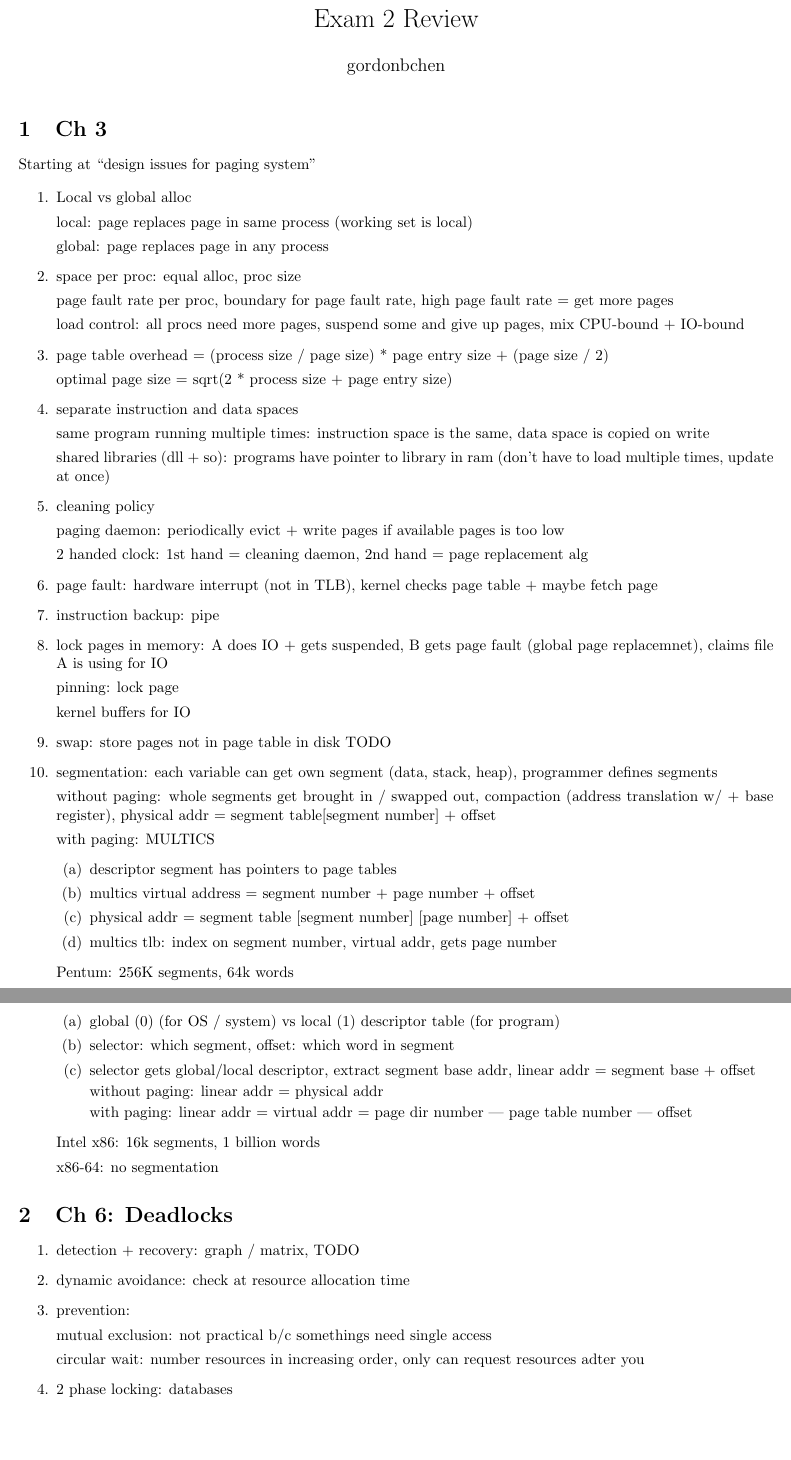
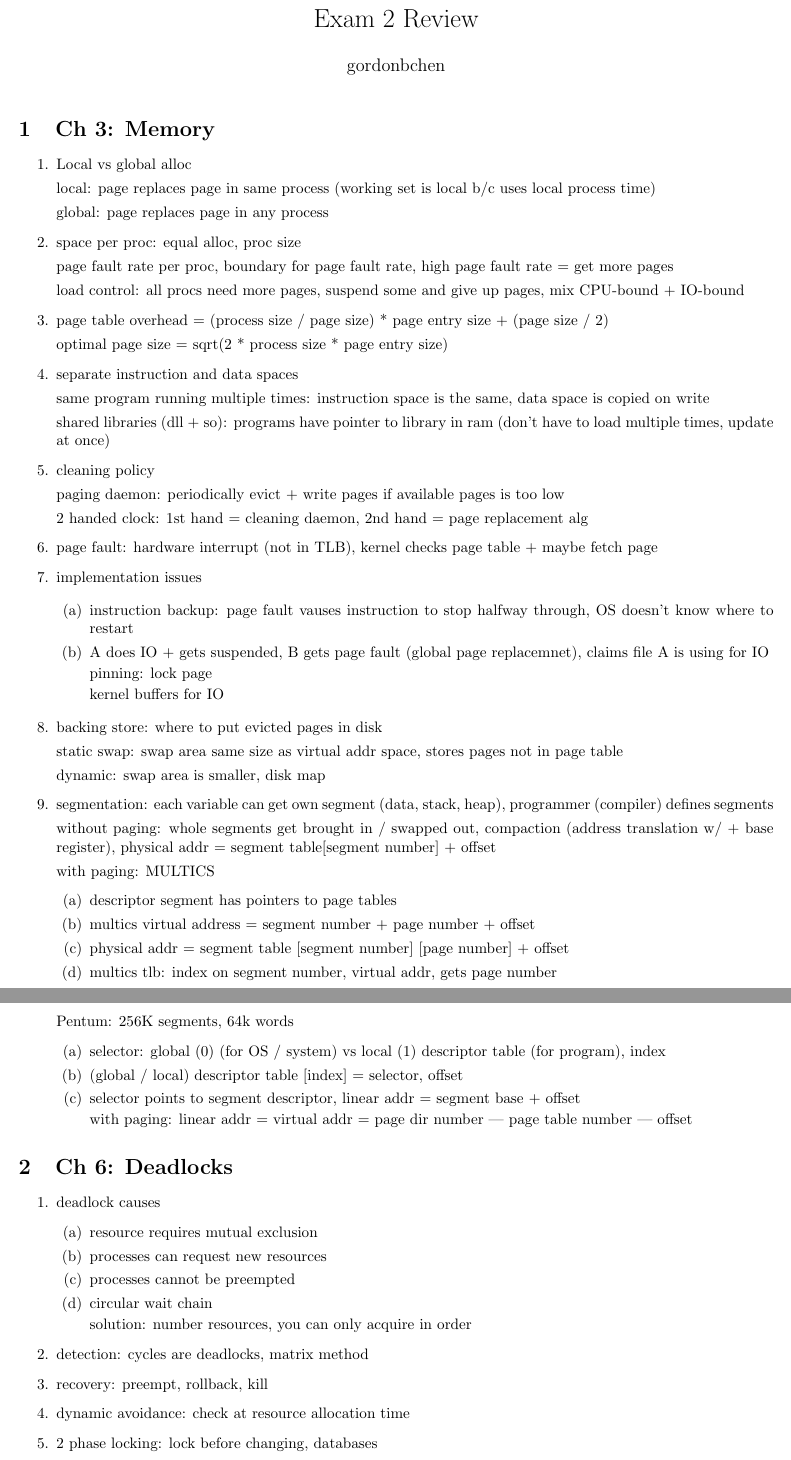
Before and after one commit to gordonbchen/cse4300, a LaTeX problem sheet (notes/exam2.tex): two parts of pages 1 and 2 of 2, joined at a grey line, cut so that both start at the same text, the shorter picture padded with empty space. Compiled offline with pdfLaTeX.

Commit message:
exam 2 more reivew

```diff
--- a/notes/exam2.tex
+++ b/notes/exam2.tex
@@ -12,13 +12,12 @@
 \maketitle
 
 
-\section{Ch 3}
-Starting at ``design issues for paging system"
+\section{Ch 3: Memory}
 
 \begin{enumerate}
     \item Local vs global alloc
 
-        local: page replaces page in same process (working set is local)
+        local: page replaces page in same process (working set is local b/c uses local process time)
 
         global: page replaces page in any process
 
@@ -30,7 +29,7 @@ Starting at ``design issues for paging system"
 
     \item page table overhead = (process size / page size) * page entry size + (page size / 2)
 
-        optimal page size = sqrt(2 * process size + page entry size)
+        optimal page size = sqrt(2 * process size * page entry size)
 
     \item separate instruction and data spaces
 
@@ -46,17 +45,27 @@ Starting at ``design issues for paging system"
 
     \item page fault: hardware interrupt (not in TLB), kernel checks page table + maybe fetch page
 
-    \item instruction backup: pipe
+    \item implementation issues
 
-    \item lock pages in memory: A does IO + gets suspended, B gets page fault (global page replacemnet), claims file A is using for IO
+        \begin{enumerate}
+            \item instruction backup: page fault vauses instruction to stop halfway through,
+                OS doesn't know where to restart
 
-        pinning: lock page
 
-        kernel buffers for IO
+            \item A does IO + gets suspended, B gets page fault (global page replacemnet), claims file A is using for IO
 
-    \item swap: store pages not in page table in disk TODO
+                pinning: lock page
 
-    \item segmentation: each variable can get own segment (data, stack, heap), programmer defines segments
+                kernel buffers for IO
+        \end{enumerate}
+
+    \item backing store: where to put evicted pages in disk
+
+        static swap: swap area same size as virtual addr space, stores pages not in page table
+
+        dynamic: swap area is smaller, disk map
+
+    \item segmentation: each variable can get own segment (data, stack, heap), programmer (compiler) defines segments
 
         without paging: whole segments get brought in / swapped out, compaction (address translation w/ + base register), physical addr = segment table[segment number] + offset
 
@@ -70,32 +79,31 @@ Starting at ``design issues for paging system"
 
         Pentum: 256K segments, 64k words
         \begin{enumerate}
-            \item global (0) (for OS / system) vs local (1) descriptor table (for program)
-            \item selector: which segment, offset: which word in segment
-            \item selector gets global/local descriptor, extract segment base addr, linear addr = segment base + offset
-
-                without paging: linear addr = physical addr
+            \item selector: global (0) (for OS / system) vs local (1) descriptor table (for program), index
+            \item (global / local) descriptor table [index] = selector, offset
+            \item selector points to segment descriptor, linear addr = segment base + offset
 
                 with paging: linear addr = virtual addr = page dir number | page table number | offset
         \end{enumerate}
-
-        Intel x86: 16k segments, 1 billion words
-
-        x86-64: no segmentation
 \end{enumerate}
 
 
 \section{Ch 6: Deadlocks}
 \begin{enumerate}
-    \item detection + recovery: graph / matrix, TODO
+    \item deadlock causes
+        \begin{enumerate}
+            \item resource requires mutual exclusion
+            \item processes can request new resources
+            \item processes cannot be preempted
+            \item circular wait chain
+
+                solution: number resources, you can only acquire in order
+        \end{enumerate}
+
+    \item detection: cycles are deadlocks, matrix method
+    \item recovery: preempt, rollback, kill
     \item dynamic avoidance: check at resource allocation time
-    \item prevention:
-
-        mutual exclusion: not practical b/c somethings need single access
-
-        circular wait: number resources in increasing order, only can request resources adter you
-
-    \item 2 phase locking: databases
+    \item 2 phase locking: lock before changing, databases
 
         communication deadlock: timeout + sequence numbering
 
```
Also changed, not shown: notes/exam2.tex (15 more changed lines).
